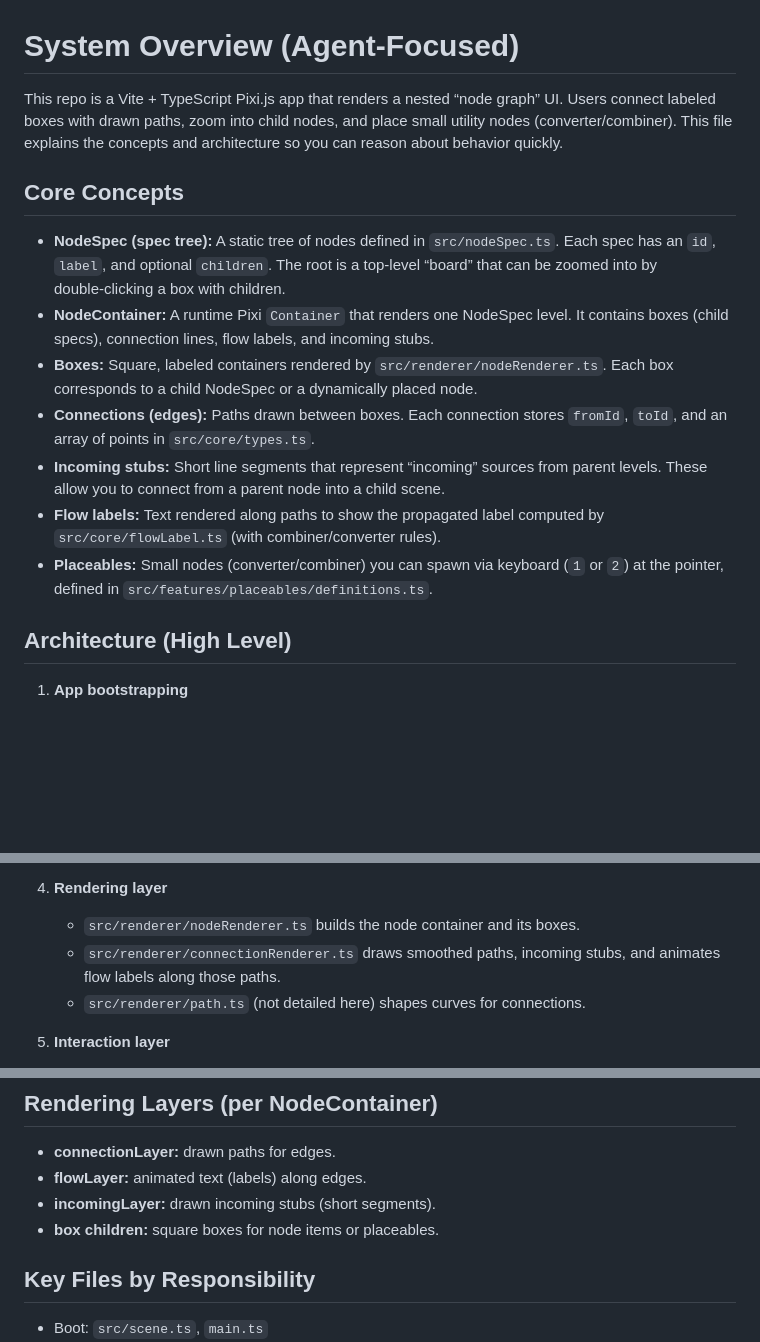
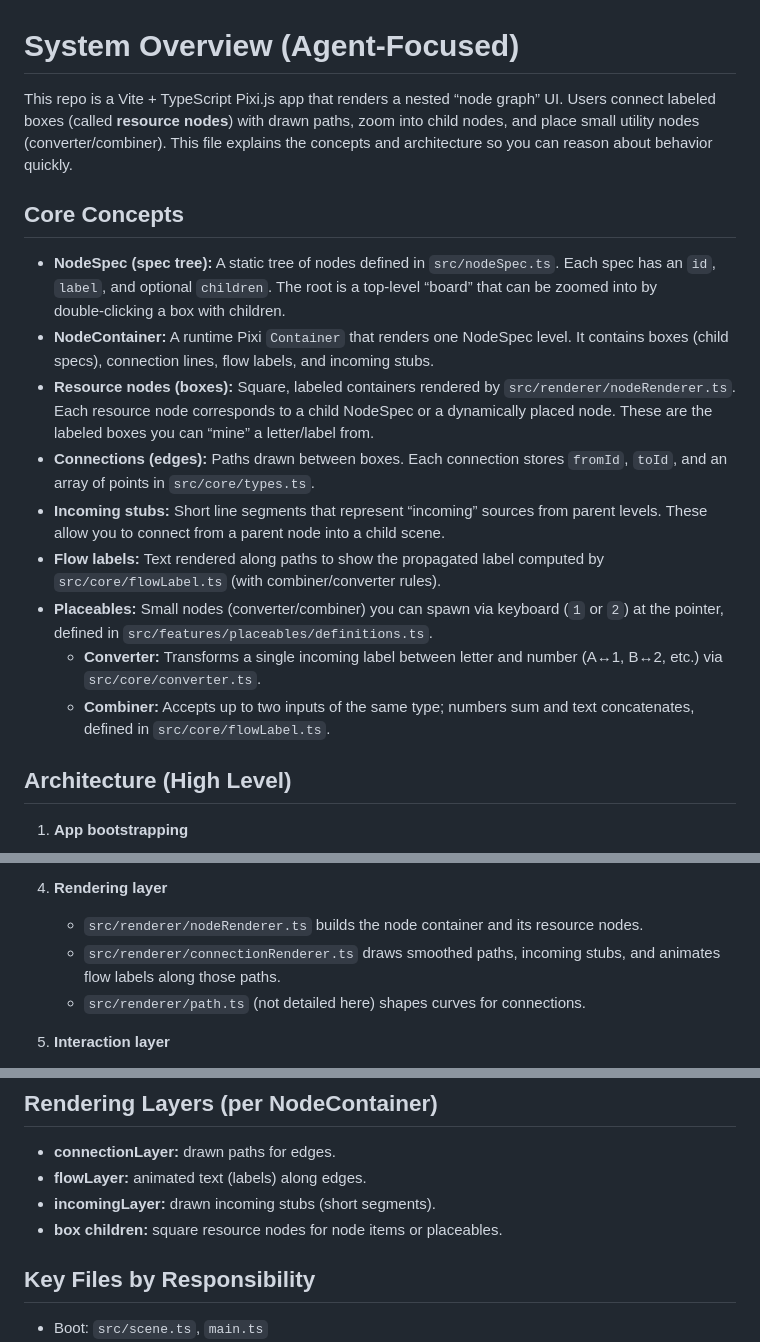
Before and after one commit to jodonnell/automation, a Markdown page: SYSTEM_OVERVIEW.md, 3 parts joined by grey strips. Rendered like a GitHub page; blank space fills up the shorter version.

Commit message:
update system overview

```diff
--- a/SYSTEM_OVERVIEW.md
+++ b/SYSTEM_OVERVIEW.md
@@ -1,8 +1,9 @@
 # System Overview (Agent-Focused)
 
 This repo is a Vite + TypeScript Pixi.js app that renders a nested “node graph” UI.
-Users connect labeled boxes with drawn paths, zoom into child nodes, and place small
-utility nodes (converter/combiner). This file explains the concepts and architecture
+Users connect labeled boxes (called **resource nodes**) with drawn paths, zoom into
+child nodes, and place small utility nodes (converter/combiner). This file explains
+the concepts and architecture
 so you can reason about behavior quickly.
 
 ## Core Concepts
@@ -12,8 +13,10 @@ so you can reason about behavior quickly.
   “board” that can be zoomed into by double‑clicking a box with children.
 - **NodeContainer:** A runtime Pixi `Container` that renders one NodeSpec level.
   It contains boxes (child specs), connection lines, flow labels, and incoming stubs.
-- **Boxes:** Square, labeled containers rendered by `src/renderer/nodeRenderer.ts`.
-  Each box corresponds to a child NodeSpec or a dynamically placed node.
+- **Resource nodes (boxes):** Square, labeled containers rendered by
+  `src/renderer/nodeRenderer.ts`. Each resource node corresponds to a child
+  NodeSpec or a dynamically placed node. These are the labeled boxes you can
+  “mine” a letter/label from.
 - **Connections (edges):** Paths drawn between boxes. Each connection stores
   `fromId`, `toId`, and an array of points in `src/core/types.ts`.
 - **Incoming stubs:** Short line segments that represent “incoming” sources from
@@ -22,6 +25,10 @@ so you can reason about behavior quickly.
   by `src/core/flowLabel.ts` (with combiner/converter rules).
 - **Placeables:** Small nodes (converter/combiner) you can spawn via keyboard
   (`1` or `2`) at the pointer, defined in `src/features/placeables/definitions.ts`.
+  - **Converter:** Transforms a single incoming label between letter and number
+    (A↔1, B↔2, etc.) via `src/core/converter.ts`.
+  - **Combiner:** Accepts up to two inputs of the same type; numbers sum and text
+    concatenates, defined in `src/core/flowLabel.ts`.
 
 ## Architecture (High Level)
 
@@ -45,7 +52,7 @@ so you can reason about behavior quickly.
      `spec.id` and viewport size.
 
 4) **Rendering layer**
-   - `src/renderer/nodeRenderer.ts` builds the node container and its boxes.
+   - `src/renderer/nodeRenderer.ts` builds the node container and its resource nodes.
    - `src/renderer/connectionRenderer.ts` draws smoothed paths, incoming stubs,
      and animates flow labels along those paths.
    - `src/renderer/path.ts` (not detailed here) shapes curves for connections.
@@ -85,7 +92,7 @@ so you can reason about behavior quickly.
 - **connectionLayer:** drawn paths for edges.
 - **flowLayer:** animated text (labels) along edges.
 - **incomingLayer:** drawn incoming stubs (short segments).
-- **box children:** square boxes for node items or placeables.
+- **box children:** square resource nodes for node items or placeables.
 
 ## Key Files by Responsibility
 
```
